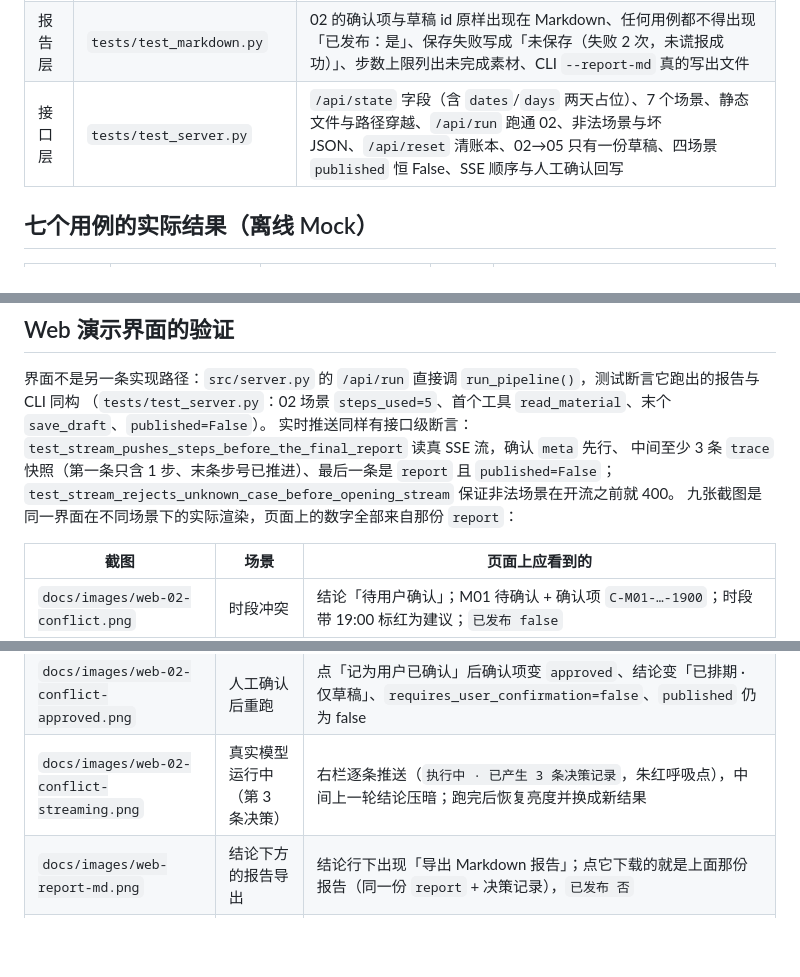
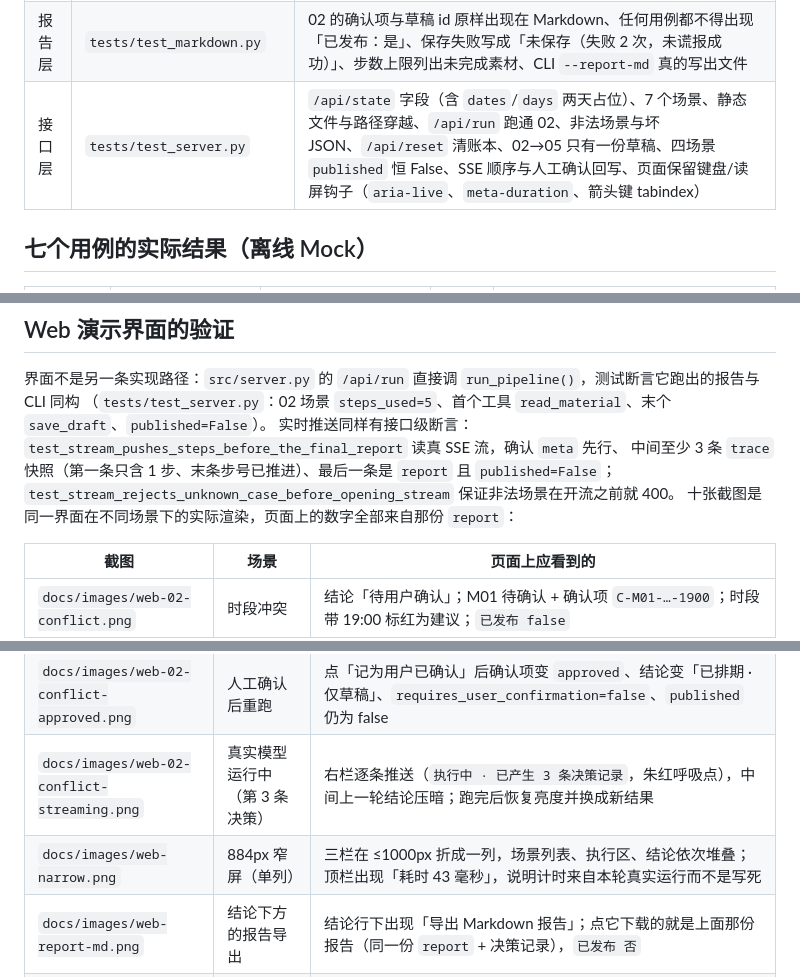
Before and after one commit to alvinluo-tech/content-scheduling-agent, a Markdown page: docs/03-evaluation.md, 3 parts joined by grey strips. Drawn GitHub-style; blank space fills up the shorter version.

```diff
--- a/docs/03-evaluation.md
+++ b/docs/03-evaluation.md
@@ -15,7 +15,7 @@
 | 工具层 | `tests/test_tools.py` | 硬性时间护栏、审核未过护栏、重复提交去重、自有草稿不冲突、他人草稿占位、保存失败、参数校验、素材不存在、越界读取、未注册工具、替代时段的推荐理由随工具结果返回 |
 | 图级 | `tests/test_agent_flow.py` | 7 个用例端到端、多日冲突只在自己那一天待确认、步数上限（含 CLI 覆盖）、trace 结构、无发布工具 |
 | 报告层 | `tests/test_markdown.py` | 02 的确认项与草稿 id 原样出现在 Markdown、任何用例都不得出现「已发布：是」、保存失败写成「未保存（失败 2 次，未谎报成功）」、步数上限列出未完成素材、CLI `--report-md` 真的写出文件 |
-| 接口层 | `tests/test_server.py` | `/api/state` 字段（含 `dates`/`days` 两天占位）、7 个场景、静态文件与路径穿越、`/api/run` 跑通 02、非法场景与坏 JSON、`/api/reset` 清账本、02→05 只有一份草稿、四场景 `published` 恒 False、SSE 顺序与人工确认回写 |
+| 接口层 | `tests/test_server.py` | `/api/state` 字段（含 `dates`/`days` 两天占位）、7 个场景、静态文件与路径穿越、`/api/run` 跑通 02、非法场景与坏 JSON、`/api/reset` 清账本、02→05 只有一份草稿、四场景 `published` 恒 False、SSE 顺序与人工确认回写、页面保留键盘/读屏钩子（`aria-live`、`meta-duration`、箭头键 tabindex） |
 
 ## 七个用例的实际结果（离线 Mock）
 
@@ -52,7 +52,7 @@
 实时推送同样有接口级断言：`test_stream_pushes_steps_before_the_final_report` 读真 SSE 流，确认 `meta` 先行、
 中间至少 3 条 `trace` 快照（第一条只含 1 步、末条步号已推进）、最后一条是 `report` 且 `published=False`；
 `test_stream_rejects_unknown_case_before_opening_stream` 保证非法场景在开流之前就 400。
-九张截图是同一界面在不同场景下的实际渲染，页面上的数字全部来自那份 `report`：
+十张截图是同一界面在不同场景下的实际渲染，页面上的数字全部来自那份 `report`：
 
 | 截图 | 场景 | 页面上应看到的 |
 | --- | --- | --- |
@@ -63,6 +63,7 @@
 | `docs/images/web-02-conflict-live.png` | 02 走真实模型 | 右上角切到「真实模型」；`步数 5/20`、`工具 5`；决策依据栏是模型自己写的理由，结论同为「待用户确认」，`已发布 false` |
 | `docs/images/web-02-conflict-approved.png` | 人工确认后重跑 | 点「记为用户已确认」后确认项变 `approved`、结论变「已排期 · 仅草稿」、`requires_user_confirmation=false`、`published` 仍为 false |
 | `docs/images/web-02-conflict-streaming.png` | 真实模型运行中（第 3 条决策） | 右栏逐条推送（`执行中 · 已产生 3 条决策记录`，朱红呼吸点），中间上一轮结论压暗；跑完后恢复亮度并换成新结果 |
+| `docs/images/web-narrow.png` | 884px 窄屏（单列） | 三栏在 ≤1000px 折成一列，场景列表、执行区、结论依次堆叠；顶栏出现「耗时 43 毫秒」，说明计时来自本轮真实运行而不是写死 |
 | `docs/images/web-report-md.png` | 结论下方的报告导出 | 结论行下出现「导出 Markdown 报告」；点它下载的就是上面那份报告（同一份 `report` + 决策记录），`已发布 否` |
 | `docs/images/web-07-multiday.png` | 多日排期 | 页面顶部「2026-11-12 起 2 天」；时段带上方出现两天切换（11-13 激活）；11-13 明细列出 09:00 M07 / 09:30 草稿 M06 / 14:00 M06 / 20:00 草稿 M07；结论「待用户确认」、`已发布 false` |
 
```
Also changed, not shown: README.md (+2 -1 lines), docs/05-retrospective.md (+6 -0 lines), docs/images/web-02-conflict.png, docs/images/web-07-multiday.png, docs/images/web-narrow.png (added), 5 other files.
